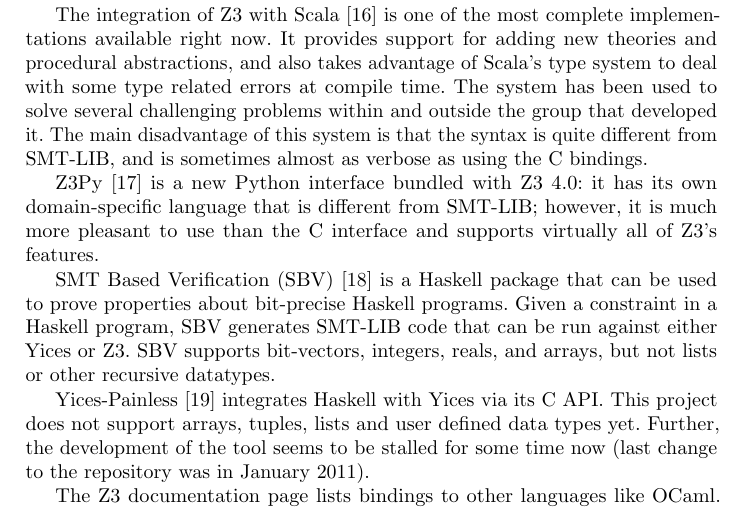
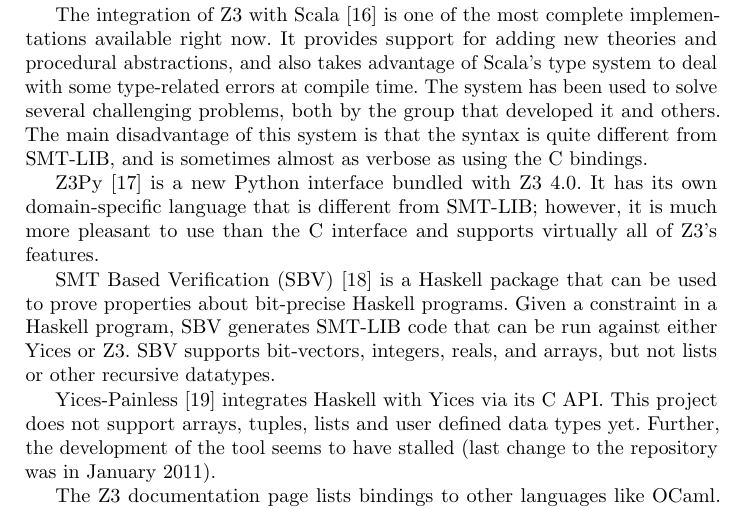
Before and after one commit to sid0/tfp12, a LaTeX paper (tfp.tex, which reads related.tex): part of page 9 of 11, cut so that both start at the same text. Compiled offline with pdfLaTeX.

Commit message:
Address review comments in Section 5

```diff
--- a/related.tex
+++ b/related.tex
@@ -20,13 +20,13 @@
 The integration of Z3 with Scala~\cite{scalaz3} is one of the most complete
 implementations available right now. It provides support for adding new
 theories and procedural abstractions, and also takes advantage of Scala's type
-system to deal with some type related errors at compile time.  The system has
-been used to solve several challenging problems within and outside the group
-that developed it. The main disadvantage of this system is that the syntax is
-quite different from SMT-LIB, and is sometimes almost as verbose as using the
-C bindings.
+system to deal with some type-related errors at compile time.  The system has
+been used to solve several challenging problems, both by the group that
+developed it and others. The main disadvantage of this system is that the
+syntax is quite different from SMT-LIB, and is sometimes almost as verbose as
+using the C bindings.
 
-Z3Py~\cite{z3py} is a new Python interface bundled with Z3 4.0: it has its own
+Z3Py~\cite{z3py} is a new Python interface bundled with Z3 4.0. It has its own
 domain-specific language that is different from SMT-LIB; however, it is
 much more pleasant to use than the C interface and supports virtually all of
 Z3's features.
@@ -39,8 +39,8 @@
 
 Yices-Painless~\cite{yices-painless} integrates Haskell with Yices via its C
 API. This project does not support arrays, tuples, lists and user defined data
-types yet. Further, the development of the tool seems to be stalled for some
-time now (last change to the repository was in January 2011).
+types yet. Further, the development of the tool seems to have stalled (last
+change to the repository was in January 2011).
 
 The Z3 documentation page lists bindings to other languages like OCaml. These
 bindings correspond almost one-to-one with the C API, and thus they suffer
```
